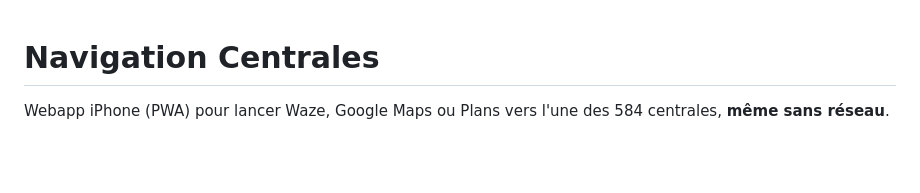
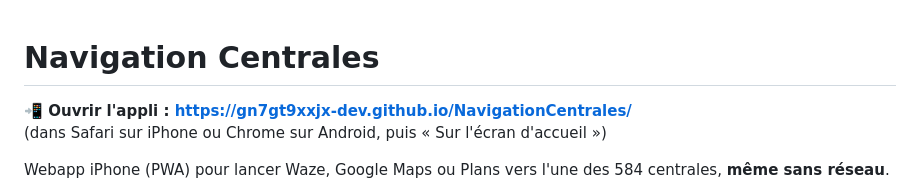
Before and after one commit to gn7gt9xxjx-dev/NavigationCentrales, a Markdown page: README.md, the part around the change. Rendered like a GitHub page; blank space fills up the shorter version.

Commit message:
README : lien vers l'appli en haut (#4)
Claude-Session: https://claude.ai/code/session_01F5A5ktC5EU3DZXRokgoYbe

Co-authored-by: Claude <noreply@anthropic.com>

```diff
--- a/README.md
+++ b/README.md
@@ -1,4 +1,7 @@
 # Navigation Centrales
+
+**📲 Ouvrir l'appli : https://gn7gt9xxjx-dev.github.io/NavigationCentrales/**
+(dans Safari sur iPhone ou Chrome sur Android, puis « Sur l'écran d'accueil »)
 
 Webapp iPhone (PWA) pour lancer Waze, Google Maps ou Plans vers l'une des 584 centrales, **même sans réseau**.
 
```
